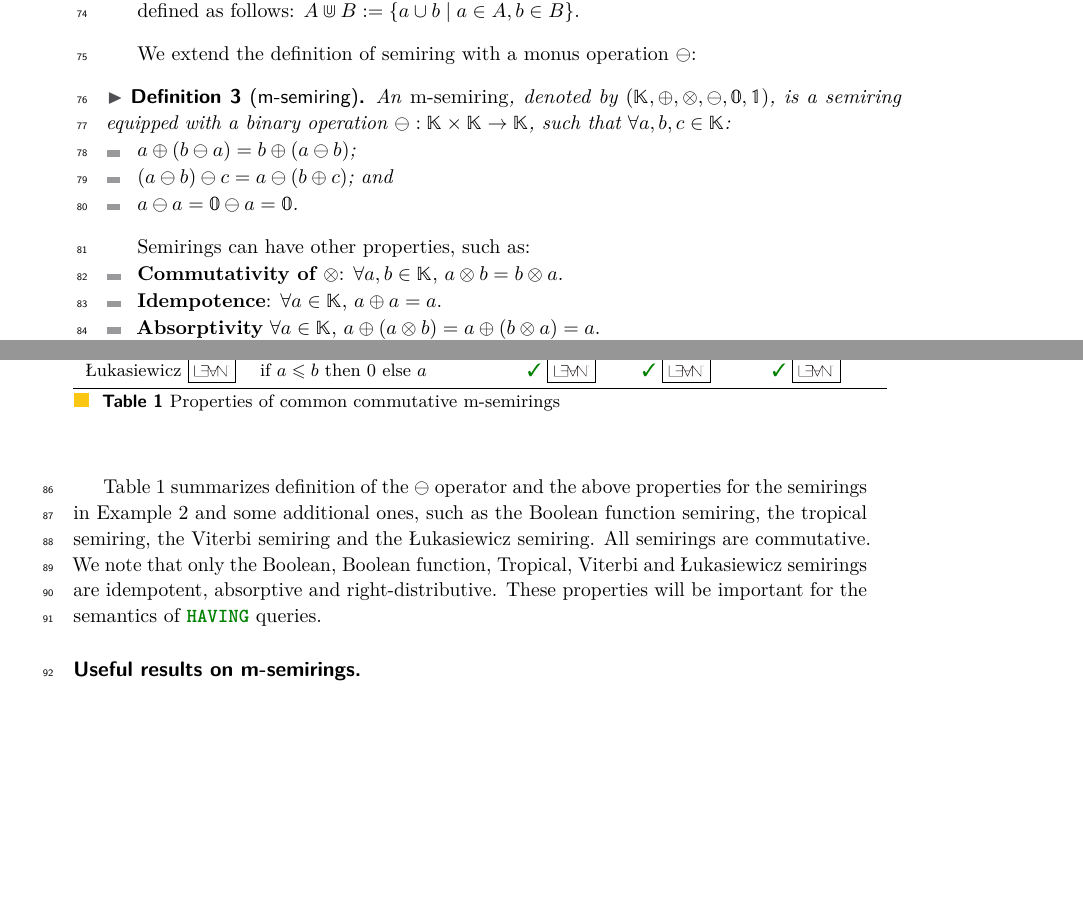
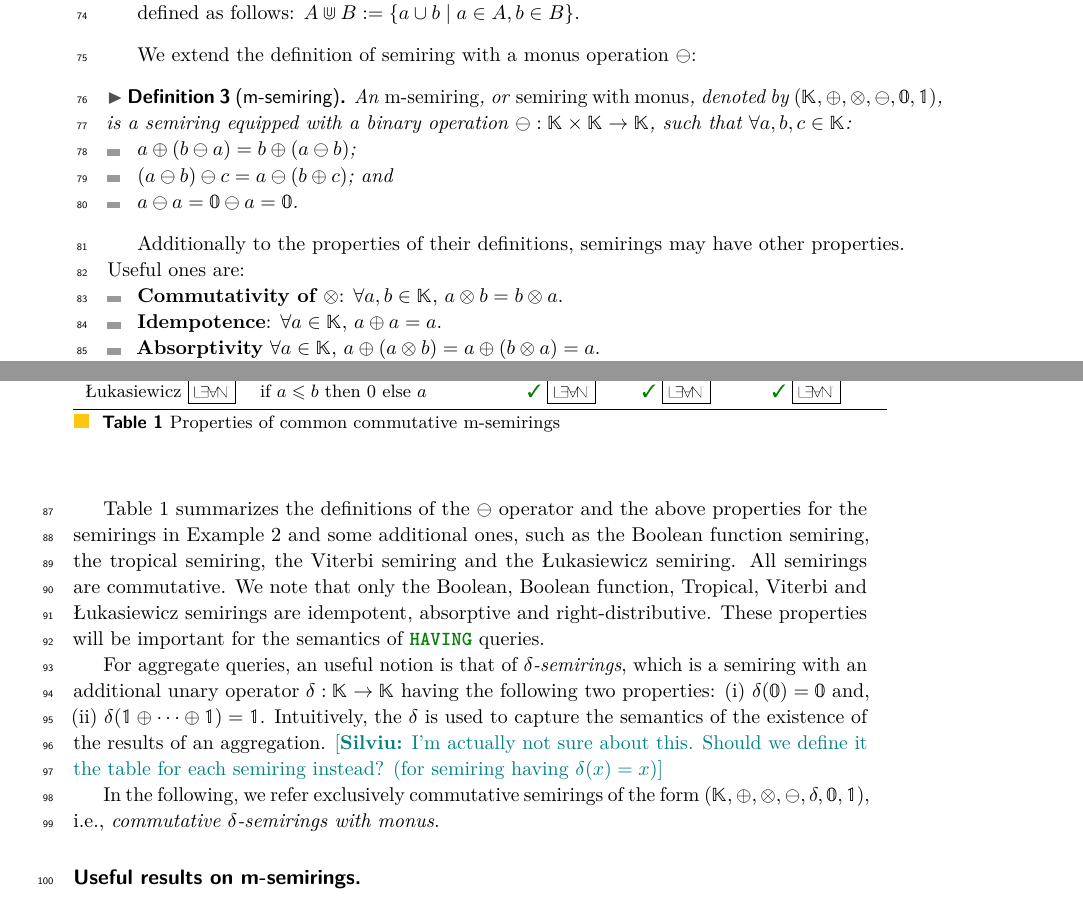
Before and after one commit to pratik2358/provsql_having, a LaTeX paper (main.tex, which reads preliminaries.tex): two parts of pages 2 and 3 of 20, joined at a grey line, cut so that both start at the same text, the shorter picture padded with empty space. Compiled offline with pdfLaTeX.

Commit message:
added defintion of delta semiring

```diff
--- a/preliminaries.tex
+++ b/preliminaries.tex
@@ -39,7 +39,7 @@ definition of aggregate queries and their semantics.
 
 We extend the definition of semiring with a monus operation $\ominus$:
 \begin{definition}[m-semiring]
-  An \emph{m-semiring}, denoted by $(\mathbb K,\oplus,\otimes,\ominus,\mathbb 0,\mathbb 1)$, is a semiring equipped with a binary operation $\ominus: \mathbb K\times \mathbb K\to \mathbb K$, such that $\forall a,b,c\in\mathbb K$:
+  An \emph{m-semiring}, or \emph{semiring with monus}, denoted by $(\mathbb K,\oplus,\otimes,\ominus,\mathbb 0,\mathbb 1)$, is a semiring equipped with a binary operation $\ominus: \mathbb K\times \mathbb K\to \mathbb K$, such that $\forall a,b,c\in\mathbb K$:
   \begin{itemize}
     \item $a\oplus(b\ominus a) = b\oplus(a\ominus b)$;
     \item $(a\ominus b)\ominus c = a\ominus(b\oplus c)$; and
@@ -47,7 +47,7 @@ We extend the definition of semiring with a monus operation $\ominus$:
   \end{itemize}
 \end{definition}
 
-Semirings can have other properties, such as:
+Additionally to the properties of their definitions, semirings may have other properties. Useful ones are:
 \begin{itemize}
   \item \textbf{Commutativity of $\otimes$}: $\forall a,b\in \mathbb K$, $a\otimes b = b\otimes a$.
   \item \textbf{Idempotence}: $\forall a\in \mathbb K$, $a\oplus a = a$.
@@ -57,8 +57,13 @@ Semirings can have other properties, such as:
 
 \input{table_semirings}
 
-Table~\ref{tab:semirings} summarizes definition of the $\ominus$ operator and the above properties for the semirings in Example~\ref{ex:semirings} and some additional ones,  such as the Boolean function semiring, the tropical semiring, the Viterbi semiring and the \L ukasiewicz semiring.
+Table~\ref{tab:semirings} summarizes the definitions of the $\ominus$ operator and the above properties for the semirings in Example~\ref{ex:semirings} and some additional ones,  such as the Boolean function semiring, the tropical semiring, the Viterbi semiring and the \L ukasiewicz semiring.
 All semirings are commutative. We note that only the Boolean, Boolean function, Tropical, Viterbi and \L ukasiewicz semirings are idempotent, absorptive and right-distributive. These properties will be important for the semantics of \sql{HAVING} queries.
+
+For aggregate queries, an useful notion is that of \emph{$\delta$-semirings}, which is a semiring with an additional unary operator $\delta:\mathbb K\to \mathbb K$ having the following two properties: (i) $\delta(\mathbb 0)=\mathbb 0$ and, (ii) $\delta(\mathbb 1 \oplus \dots \oplus \mathbb 1)=\mathbb 1$. Intuitively, the $\delta$ is used to capture the semantics of the existence of the results of an aggregation.
+\sil{I'm actually not sure about this. Should we define it the table for each semiring instead? (for semiring having $\delta(x)=x$)}
+
+In the following, we refer exclusively commutative semirings of the form $(\mathbb K,\oplus,\otimes,\ominus,\delta,\mathbb 0,\mathbb 1)$, i.e., \emph{commutative $\delta$-semirings with monus}.
 
 \paragraph*{Useful results on m-semirings.} We discuss now some additional results on m-semirings that we use later. In particular, we show that in an m-semiring, additive idempotence is equivalent to $\ominus$ being right-distributive over $\oplus$. We also show that homomorphisms between m-semirings preserve these properties.
 \begin{propositionrep}
```
Also changed, not shown: preliminaries.tex (4 more changed lines).
